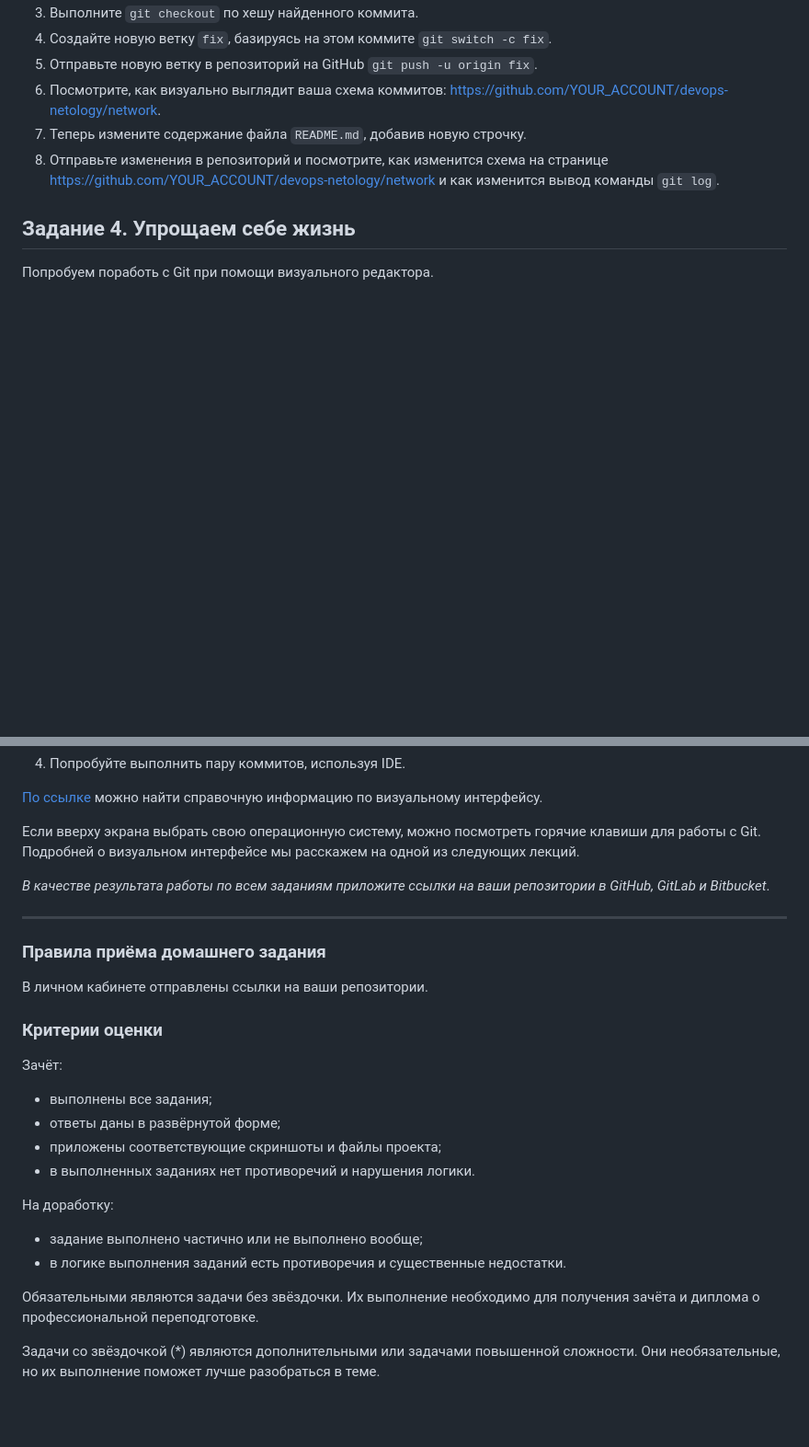
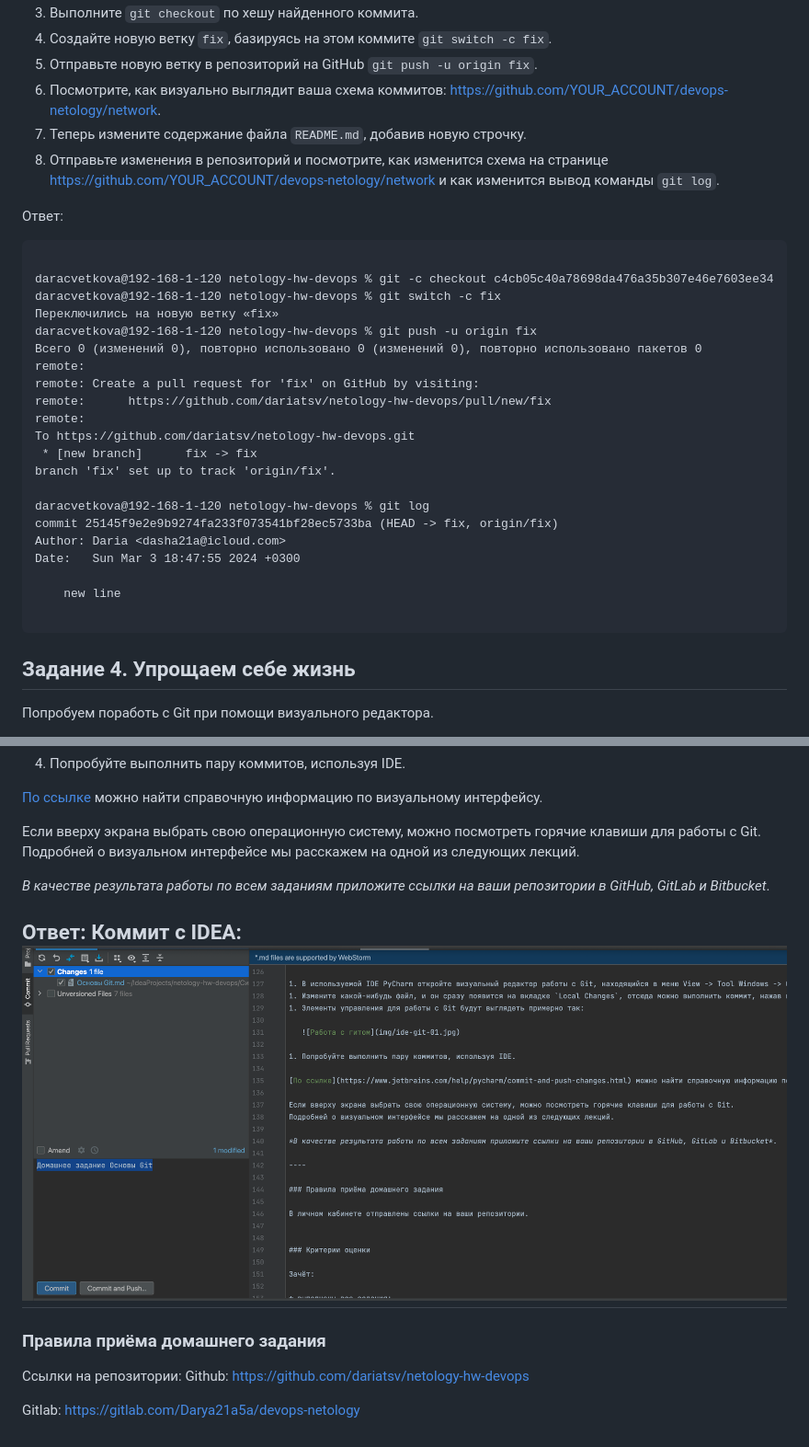
Before and after one commit to dariatsv/netology-hw-devops, a Markdown page: Системы контроля версий/Основы Git.md, 2 parts joined by grey strips. Shown: that part at 92% size. GitHub-like rendering; pictures changed too: Системы контроля версий/img/2.png (added); blank space fills up the shorter version.

Commit message:
Домашнее задание Основы Git

````diff
--- a/Системы контроля версий/Основы Git.md
+++ b/Системы контроля версий/Основы Git.md
@@ -95,6 +95,31 @@ To https://github.com/dariatsv/netology-hw-devops.git
 1. Отправьте изменения в репозиторий и посмотрите, как изменится схема на странице https://github.com/YOUR_ACCOUNT/devops-netology/network
 и как изменится вывод команды `git log`.
 
+ Ответ:
+```git
+
+daracvetkova@192-168-1-120 netology-hw-devops % git -c checkout c4cb05c40a78698da476a35b307e46e7603ee34
+daracvetkova@192-168-1-120 netology-hw-devops % git switch -c fix
+Переключились на новую ветку «fix»
+daracvetkova@192-168-1-120 netology-hw-devops % git push -u origin fix
+Всего 0 (изменений 0), повторно использовано 0 (изменений 0), повторно использовано пакетов 0
+remote:
+remote: Create a pull request for 'fix' on GitHub by visiting:
+remote:      https://github.com/dariatsv/netology-hw-devops/pull/new/fix
+remote:
+To https://github.com/dariatsv/netology-hw-devops.git
+ * [new branch]      fix -> fix
+branch 'fix' set up to track 'origin/fix'.
+
+daracvetkova@192-168-1-120 netology-hw-devops % git log
+commit 25145f9e2e9b9274fa233f073541bf28ec5733ba (HEAD -> fix, origin/fix)
+Author: Daria <dasha21a@icloud.com>
+Date:   Sun Mar 3 18:47:55 2024 +0300
+
+    new line
+
+```
+
 ## Задание 4. Упрощаем себе жизнь
 
 Попробуем поработь с Git при помощи визуального редактора.
@@ -114,27 +139,15 @@ To https://github.com/dariatsv/netology-hw-devops.git
 
 *В качестве результата работы по всем заданиям приложите ссылки на ваши репозитории в GitHub, GitLab и Bitbucket*.
 
+Ответ:
+Коммит с IDEA:
+![тест](img/2.png)
 ----
 
 ### Правила приёма домашнего задания
 
-В личном кабинете отправлены ссылки на ваши репозитории.
+Ссылки на репозитории:
+Github: https://github.com/dariatsv/netology-hw-devops
 
-
-### Критерии оценки
-
-Зачёт:
-
-* выполнены все задания;
-* ответы даны в развёрнутой форме;
-* приложены соответствующие скриншоты и файлы проекта;
-* в выполненных заданиях нет противоречий и нарушения логики.
-
-На доработку:
-
-* задание выполнено частично или не выполнено вообще;
-* в логике выполнения заданий есть противоречия и существенные недостатки.
-
-Обязательными являются задачи без звёздочки. Их выполнение необходимо для получения зачёта и диплома о профессиональной переподготовке.
-
-Задачи со звёздочкой (*) являются дополнительными или задачами повышенной сложности. Они необязательные, но их выполнение поможет лучше разобраться в теме.
+Gitlab:
+https://gitlab.com/Darya21a5a/devops-netology
````
